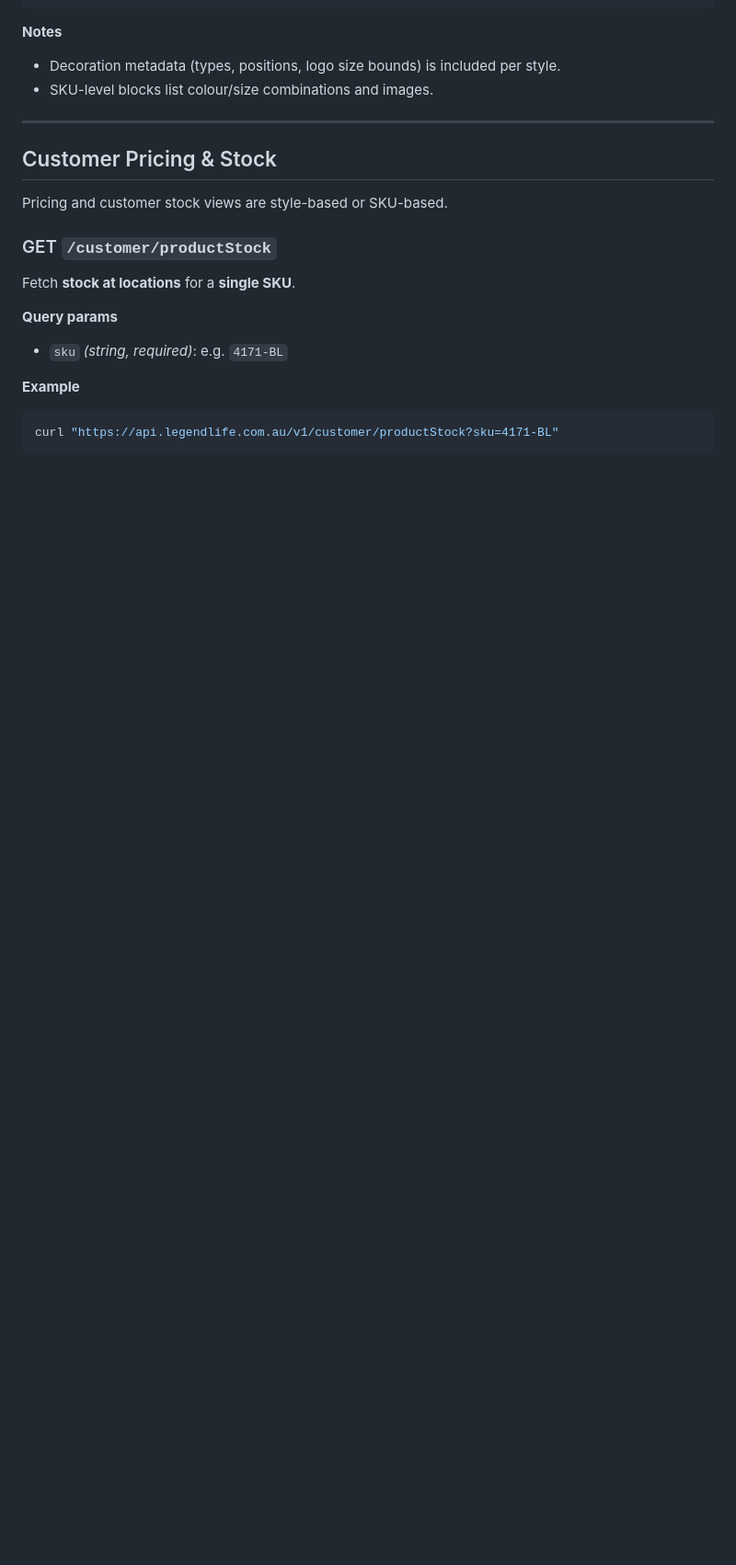
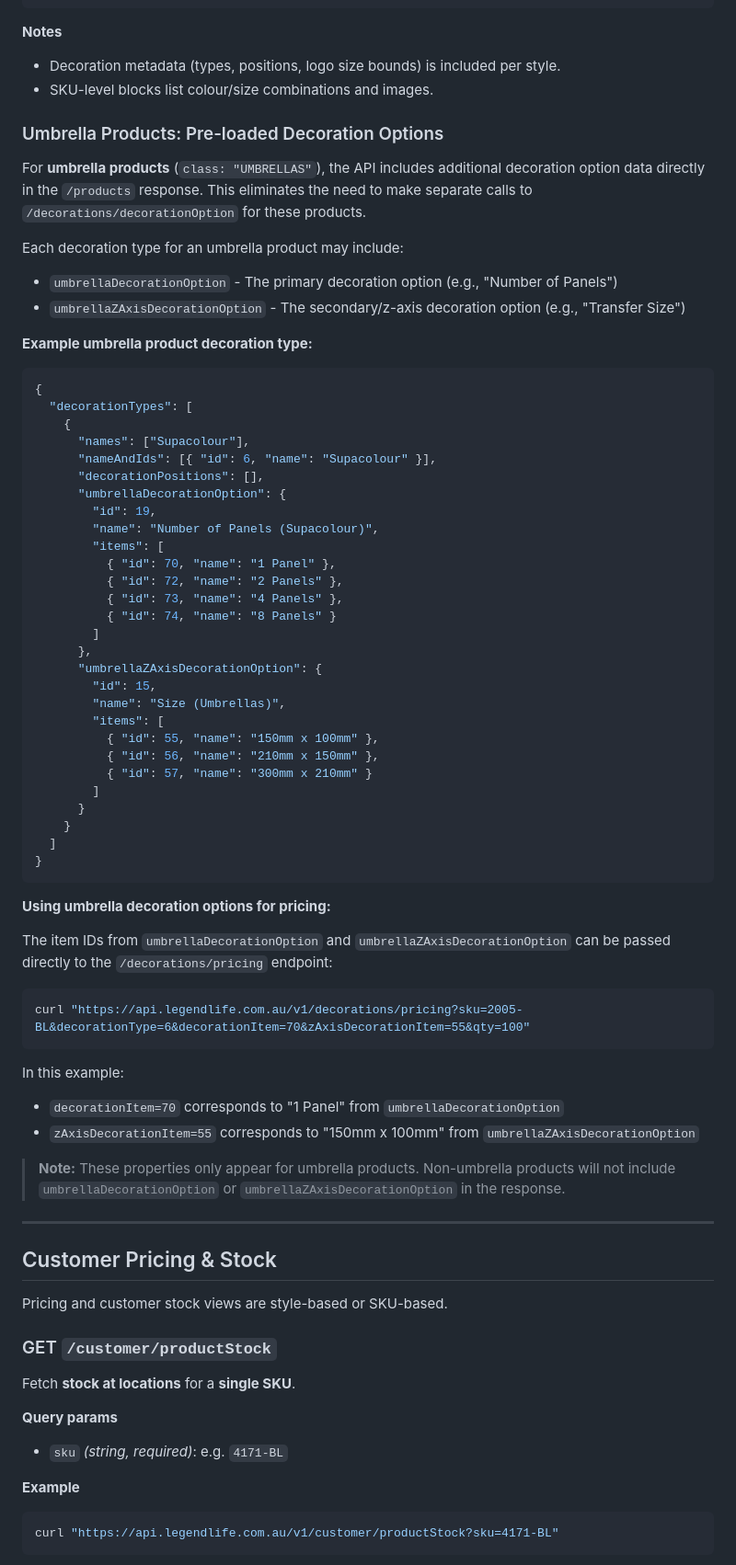
Before and after one commit to room40coding/legendlife-api-docs, a Markdown page: README.md, the part around one of its changes. Shown at 92% size. Rendered like a GitHub page; blank space fills up the shorter version.

Commit message:
Document umbrella product decoration options in API
Added documentation for umbrella products, detailing how their decoration options (`umbrellaDecorationOption` and `umbrellaZAxisDecorationOption`) are included directly in the `/products` response. Provided example JSON, usage notes, and updated workflow instructions to clarify that separate decoration option calls are not needed for umbrella products.

````diff
--- a/README.md
+++ b/README.md
@@ -101,6 +102,62 @@ curl "https://api.legendlife.com.au/v1/products?page=1&pageSize=20"
 
 - Decoration metadata (types, positions, logo size bounds) is included per style.
 - SKU-level blocks list colour/size combinations and images.
+
+### Umbrella Products: Pre-loaded Decoration Options
+
+For **umbrella products** (`class: "UMBRELLAS"`), the API includes additional decoration option data directly in the `/products` response. This eliminates the need to make separate calls to `/decorations/decorationOption` for these products.
+
+Each decoration type for an umbrella product may include:
+
+- `umbrellaDecorationOption` - The primary decoration option (e.g., "Number of Panels")
+- `umbrellaZAxisDecorationOption` - The secondary/z-axis decoration option (e.g., "Transfer Size")
+
+**Example umbrella product decoration type:**
+
+```json
+{
+  "decorationTypes": [
+    {
+      "names": ["Supacolour"],
+      "nameAndIds": [{ "id": 6, "name": "Supacolour" }],
+      "decorationPositions": [],
+      "umbrellaDecorationOption": {
+        "id": 19,
+        "name": "Number of Panels (Supacolour)",
+        "items": [
+          { "id": 70, "name": "1 Panel" },
+          { "id": 72, "name": "2 Panels" },
+          { "id": 73, "name": "4 Panels" },
+          { "id": 74, "name": "8 Panels" }
+        ]
+      },
+      "umbrellaZAxisDecorationOption": {
+        "id": 15,
+        "name": "Size (Umbrellas)",
+        "items": [
+          { "id": 55, "name": "150mm x 100mm" },
+          { "id": 56, "name": "210mm x 150mm" },
+          { "id": 57, "name": "300mm x 210mm" }
+        ]
+      }
+    }
+  ]
+}
+```
+
+**Using umbrella decoration options for pricing:**
+
+The item IDs from `umbrellaDecorationOption` and `umbrellaZAxisDecorationOption` can be passed directly to the `/decorations/pricing` endpoint:
+
+```bash
+curl "https://api.legendlife.com.au/v1/decorations/pricing?sku=2005-BL&decorationType=6&decorationItem=70&zAxisDecorationItem=55&qty=100"
+```
+
+In this example:
+- `decorationItem=70` corresponds to "1 Panel" from `umbrellaDecorationOption`
+- `zAxisDecorationItem=55` corresponds to "150mm x 100mm" from `umbrellaZAxisDecorationOption`
+
+> **Note:** These properties only appear for umbrella products. Non-umbrella products will not include `umbrellaDecorationOption` or `umbrellaZAxisDecorationOption` in the response.
 
 ---
 
````
Also changed, not shown: other parts of README.md (+9 -1 lines).
